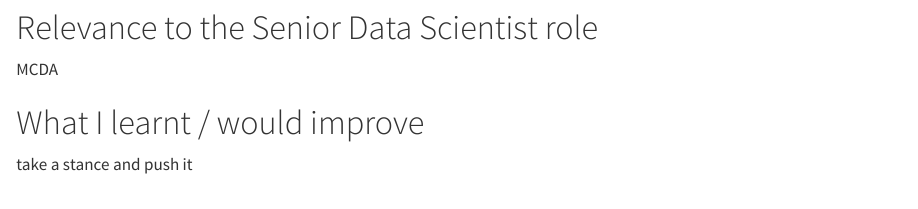
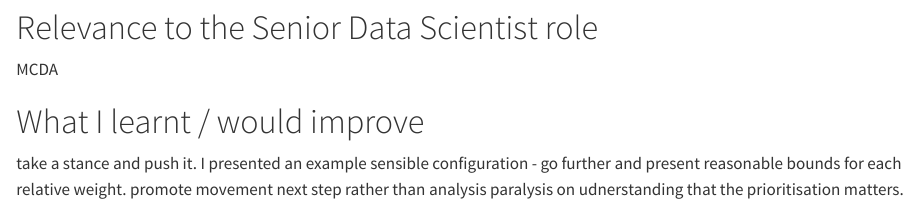
Before and after one commit to janarthduraisingham/data-science-portfolio, a Quarto document (capacity-network-design.qmd): the page in a window 1100 px wide, from 14320 px down before the commit and from 14380 px down after it, so that both start at the same text. Rendered offline with R 4.5, knitr and Pandoc in place of Quarto, with nearby package versions.

Commit message:
populate text

```diff
--- a/capacity-network-design.qmd
+++ b/capacity-network-design.qmd
@@ -135,4 +136,4 @@ Below are a series of optimal allocation choropleth outputs from holding all par
 MCDA
 
 # What I learnt / would improve
-take a stance and push it
+take a stance and push it. I presented an example sensible configuration - go further and present reasonable bounds for each relative weight. promote movement next step rather than analysis paralysis on udnerstanding that the prioritisation matters.
```
Also changed, not shown: capacity-network-design.qmd (1 more changed lines).
